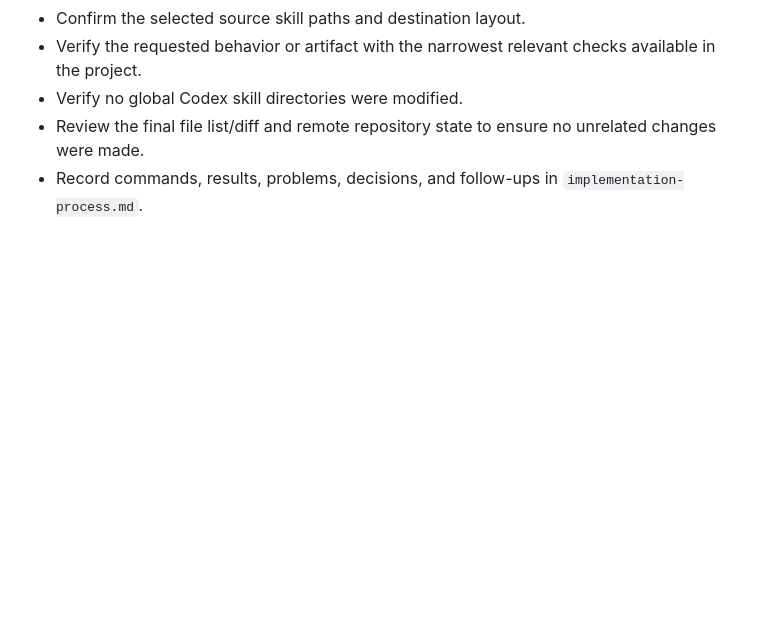
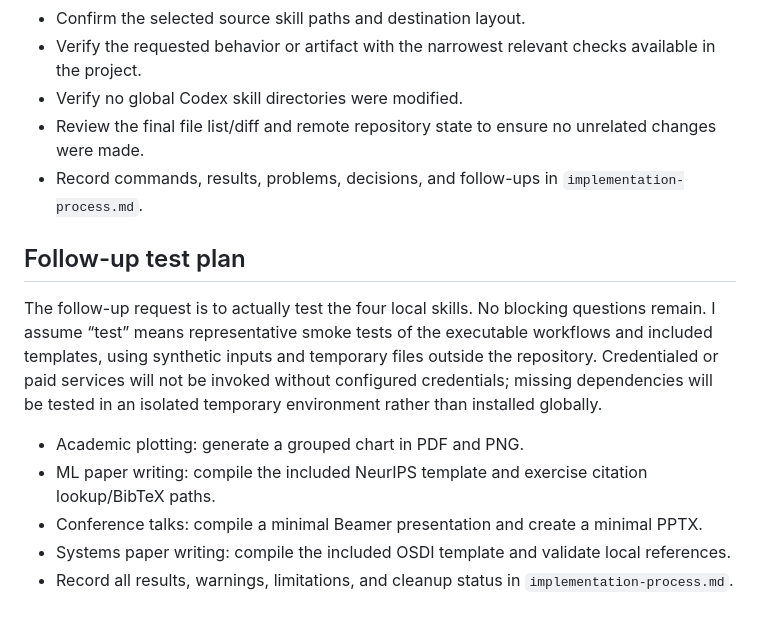
Before and after one commit to christian-hoang-04/ai-research-skills-test, a Markdown page: implementation-plan.md, the part around the change. GitHub-like rendering; blank space fills up the shorter version.

Commit message:
Test research skills workflows

```diff
--- a/implementation-plan.md
+++ b/implementation-plan.md
@@ -48,3 +48,13 @@ After the requested change is clarified, I will update this plan if needed, crea
 - Verify no global Codex skill directories were modified.
 - Review the final file list/diff and remote repository state to ensure no unrelated changes were made.
 - Record commands, results, problems, decisions, and follow-ups in `implementation-process.md`.
+
+## Follow-up test plan
+
+The follow-up request is to actually test the four local skills. No blocking questions remain. I assume “test” means representative smoke tests of the executable workflows and included templates, using synthetic inputs and temporary files outside the repository. Credentialed or paid services will not be invoked without configured credentials; missing dependencies will be tested in an isolated temporary environment rather than installed globally.
+
+- Academic plotting: generate a grouped chart in PDF and PNG.
+- ML paper writing: compile the included NeurIPS template and exercise citation lookup/BibTeX paths.
+- Conference talks: compile a minimal Beamer presentation and create a minimal PPTX.
+- Systems paper writing: compile the included OSDI template and validate local references.
+- Record all results, warnings, limitations, and cleanup status in `implementation-process.md`.
```
Also changed, not shown: implementation-process.md (+46 -0 lines).
